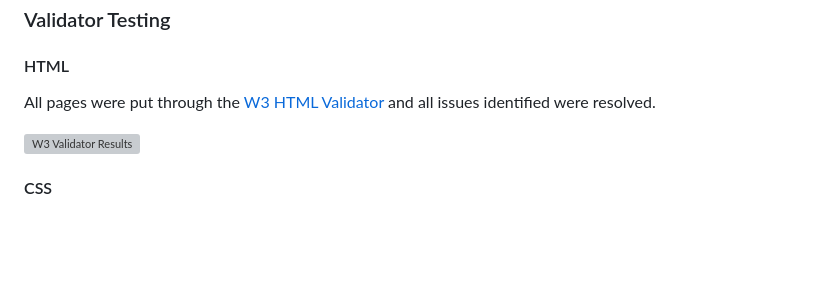
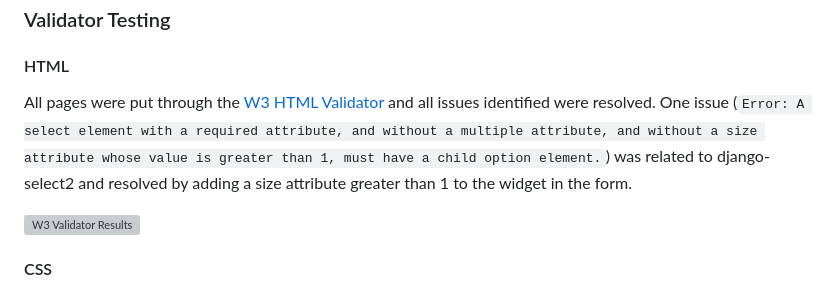
Before and after one commit to crazycooky77/lego_collection, a Markdown page: README.md, the part around the change. GitHub-like rendering; blank space fills up the shorter version; grey boxes are pictures that could not be loaded.

Commit message:
FEAT(readme): updating to add error documentation

```diff
--- a/README.md
+++ b/README.md
@@ -218,7 +218,7 @@ All manual testing in the below table was done using Microsoft Edge, Chrome, and
 ### Validator Testing
 
 #### HTML
-All pages were put through the [W3 HTML Validator](https://validator.w3.org/#validate_by_input) and all issues identified were resolved.
+All pages were put through the [W3 HTML Validator](https://validator.w3.org/#validate_by_input) and all issues identified were resolved. One issue (`Error: A select element with a required attribute, and without a multiple attribute, and without a size attribute whose value is greater than 1, must have a child option element.`) was related to django-select2 and resolved by adding a size attribute greater than 1 to the widget in the form.
 
 <img src='static/images/readme/validator-w3.webp' alt='W3 Validator Results'>
 
```
